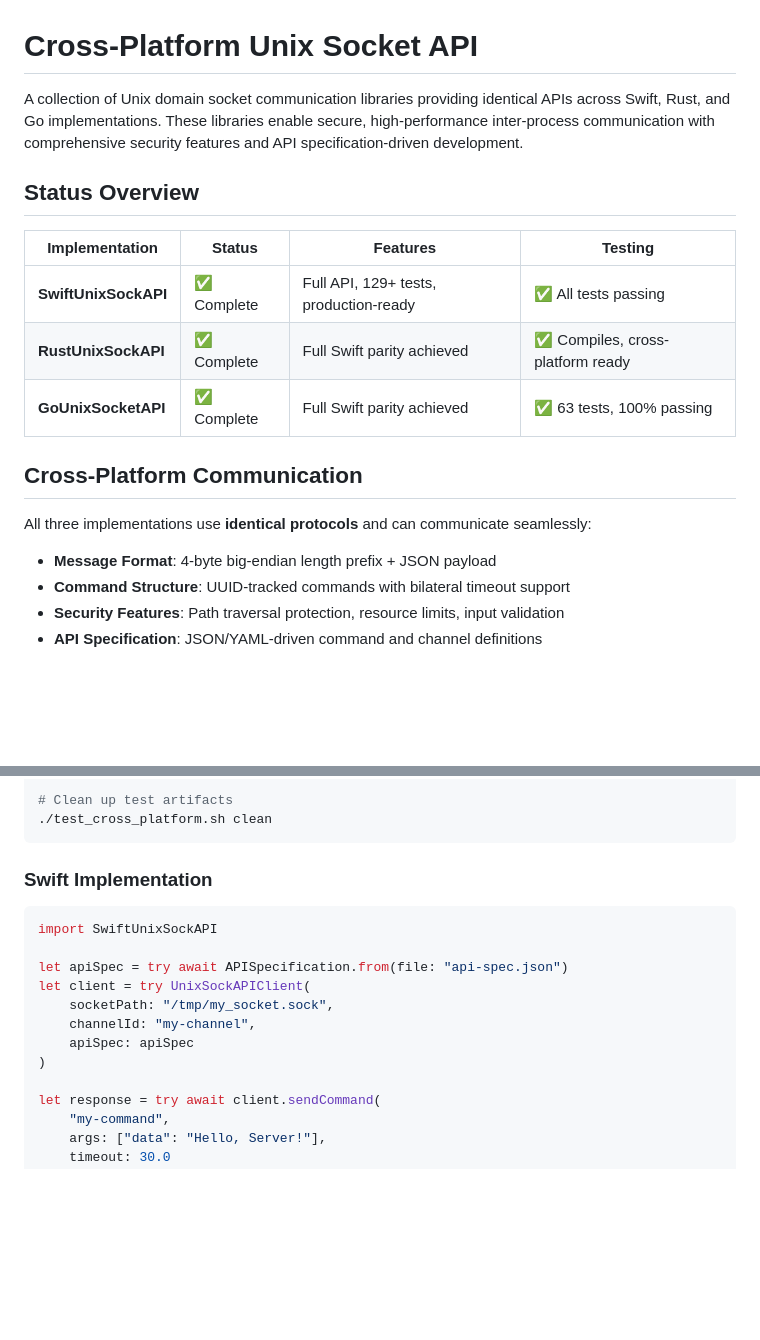
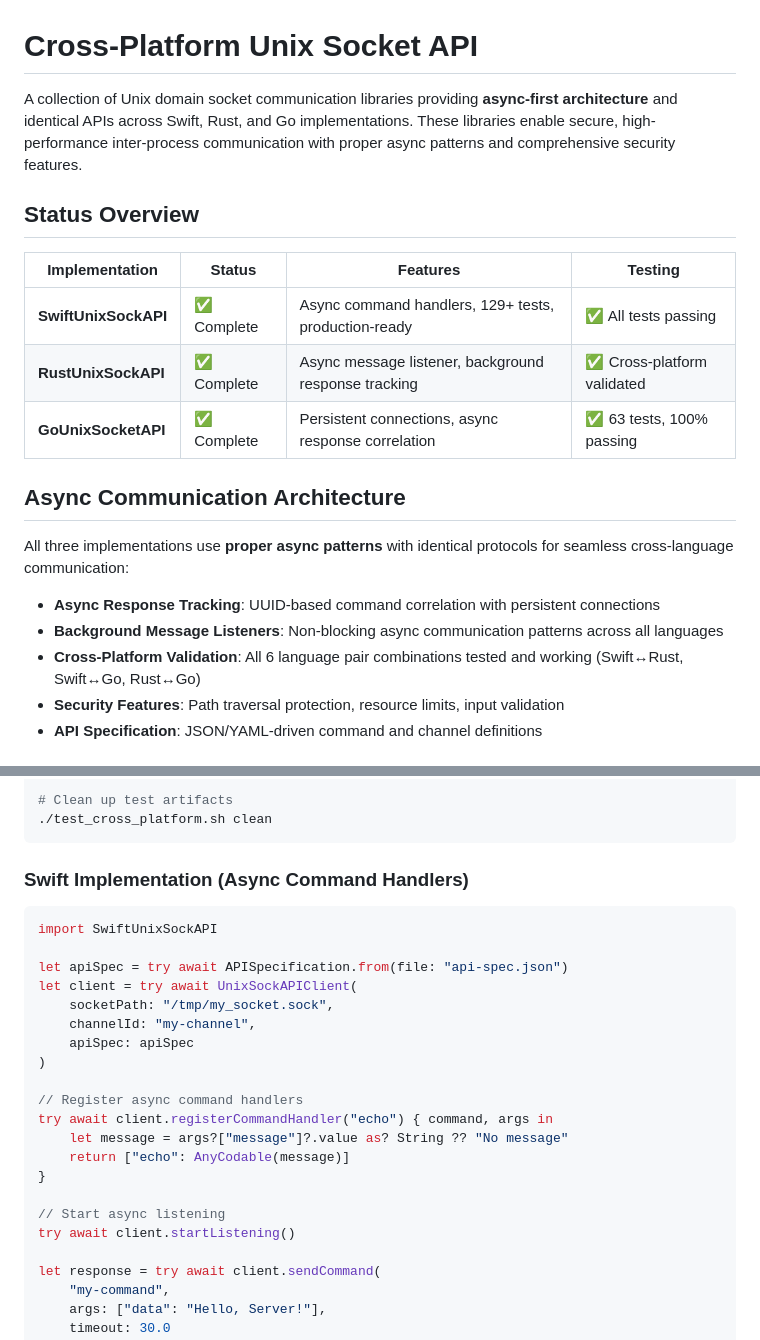
Before and after one commit to jowharshamshiri/Janus, a Markdown page: README.md, 2 parts joined by grey strips. Drawn GitHub-style; blank space fills up the shorter version.

Commit message:
Update subproject commits for GoUnixSocketAPI and RustUnixSockAPI; enhance README with async architecture details and improve feature descriptions

````diff
--- a/README.md
+++ b/README.md
@@ -1,21 +1,22 @@
 # Cross-Platform Unix Socket API
 
-A collection of Unix domain socket communication libraries providing identical APIs across Swift, Rust, and Go implementations. These libraries enable secure, high-performance inter-process communication with comprehensive security features and API specification-driven development.
+A collection of Unix domain socket communication libraries providing **async-first architecture** and identical APIs across Swift, Rust, and Go implementations. These libraries enable secure, high-performance inter-process communication with proper async patterns and comprehensive security features.
 
 ## Status Overview
 
 | Implementation | Status | Features | Testing |
 |---|---|---|---|
-| **SwiftUnixSockAPI** | ✅ Complete | Full API, 129+ tests, production-ready | ✅ All tests passing |
-| **RustUnixSockAPI** | ✅ Complete | Full Swift parity achieved | ✅ Compiles, cross-platform ready |
-| **GoUnixSocketAPI** | ✅ Complete | Full Swift parity achieved | ✅ 63 tests, 100% passing |
+| **SwiftUnixSockAPI** | ✅ Complete | Async command handlers, 129+ tests, production-ready | ✅ All tests passing |
+| **RustUnixSockAPI** | ✅ Complete | Async message listener, background response tracking | ✅ Cross-platform validated |
+| **GoUnixSocketAPI** | ✅ Complete | Persistent connections, async response correlation | ✅ 63 tests, 100% passing |
 
-## Cross-Platform Communication
+## Async Communication Architecture
 
-All three implementations use **identical protocols** and can communicate seamlessly:
+All three implementations use **proper async patterns** with identical protocols for seamless cross-language communication:
 
-- **Message Format**: 4-byte big-endian length prefix + JSON payload
-- **Command Structure**: UUID-tracked commands with bilateral timeout support
+- **Async Response Tracking**: UUID-based command correlation with persistent connections
+- **Background Message Listeners**: Non-blocking async communication patterns across all languages
+- **Cross-Platform Validation**: All 6 language pair combinations tested and working (Swift↔Rust, Swift↔Go, Rust↔Go)
 - **Security Features**: Path traversal protection, resource limits, input validation
 - **API Specification**: JSON/YAML-driven command and channel definitions
 
@@ -37,17 +38,26 @@ VERBOSE=1 ./test_cross_platform.sh test
 ./test_cross_platform.sh clean
 ```
 
-### Swift Implementation
+### Swift Implementation (Async Command Handlers)
 
 ```swift
 import SwiftUnixSockAPI
 
 let apiSpec = try await APISpecification.from(file: "api-spec.json")
-let client = try UnixSockAPIClient(
+let client = try await UnixSockAPIClient(
     socketPath: "/tmp/my_socket.sock",
     channelId: "my-channel",
     apiSpec: apiSpec
 )
+
+// Register async command handlers
+try await client.registerCommandHandler("echo") { command, args in
+    let message = args?["message"]?.value as? String ?? "No message"
+    return ["echo": AnyCodable(message)]
+}
+
+// Start async listening
+try await client.startListening()
 
 let response = try await client.sendCommand(
     "my-command",
````
